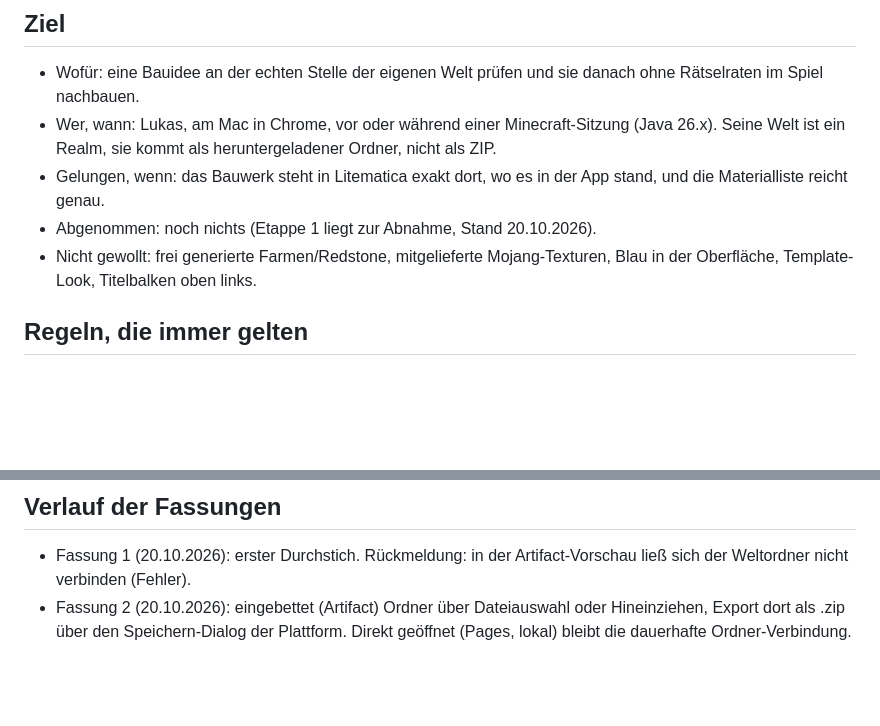
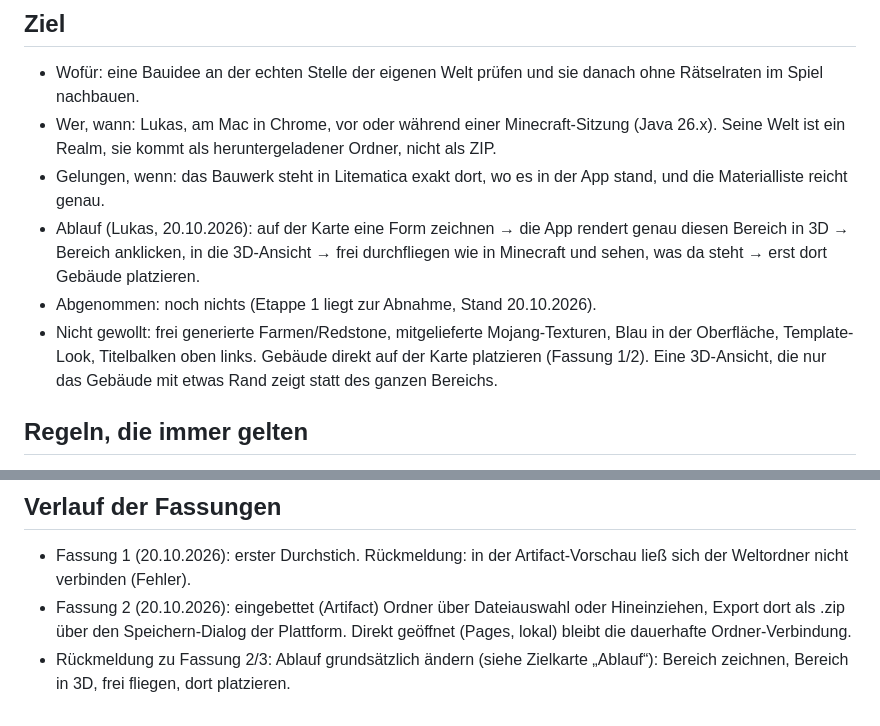
Before and after one commit to LULKASSS/Minecraft-Buildings, a Markdown page: CLAUDE.md, 2 parts joined by grey strips. Rendered like a GitHub page; blank space fills up the shorter version.

Commit message:
Zielkarte: neuer Ablauf Bereich zeichnen → 3D durchfliegen → dort platzieren
Anlass: Lukas' Rückmeldung zu Fassung 2.

Co-Authored-By: Claude Opus 5.5 <noreply@anthropic.com>
Claude-Session: https://claude.ai/code/session_01A3LLUpxyedtLTfeG3iEF42

```diff
--- a/CLAUDE.md
+++ b/CLAUDE.md
@@ -4,8 +4,9 @@
 - Wofür: eine Bauidee an der echten Stelle der eigenen Welt prüfen und sie danach ohne Rätselraten im Spiel nachbauen.
 - Wer, wann: Lukas, am Mac in Chrome, vor oder während einer Minecraft-Sitzung (Java 26.x). Seine Welt ist ein Realm, sie kommt als heruntergeladener Ordner, nicht als ZIP.
 - Gelungen, wenn: das Bauwerk steht in Litematica exakt dort, wo es in der App stand, und die Materialliste reicht genau.
+- Ablauf (Lukas, 20.10.2026): auf der Karte eine Form zeichnen → die App rendert genau diesen Bereich in 3D → Bereich anklicken, in die 3D-Ansicht → frei durchfliegen wie in Minecraft und sehen, was da steht → erst dort Gebäude platzieren.
 - Abgenommen: noch nichts (Etappe 1 liegt zur Abnahme, Stand 20.10.2026).
-- Nicht gewollt: frei generierte Farmen/Redstone, mitgelieferte Mojang-Texturen, Blau in der Oberfläche, Template-Look, Titelbalken oben links.
+- Nicht gewollt: frei generierte Farmen/Redstone, mitgelieferte Mojang-Texturen, Blau in der Oberfläche, Template-Look, Titelbalken oben links. Gebäude direkt auf der Karte platzieren (Fassung 1/2). Eine 3D-Ansicht, die nur das Gebäude mit etwas Rand zeigt statt des ganzen Bereichs.
 
 ## Regeln, die immer gelten
 - **Funktional und dekorativ trennen.** Farmen und Redstone (Eisenfarm, Trading Hall) entstehen nur aus geprüften Vorlagen, die parametrisiert werden (Ausrichtung, Anzahl Module, Fassade). Spawnfläche, Dorfbewohner-Plätze, Kill-Kammer, Wasserströme bleiben unverändert. Nur dekorative Bauten (Haus, Brücke, Dorf) werden prozedural erzeugt.
@@ -45,3 +46,4 @@ Weltformat: ab 26.1 liegen die Regionen in `dimensions/minecraft/overworld/regio
 ## Verlauf der Fassungen
 - Fassung 1 (20.10.2026): erster Durchstich. Rückmeldung: in der Artifact-Vorschau ließ sich der Weltordner nicht verbinden (Fehler).
 - Fassung 2 (20.10.2026): eingebettet (Artifact) Ordner über Dateiauswahl oder Hineinziehen, Export dort als .zip über den Speichern-Dialog der Plattform. Direkt geöffnet (Pages, lokal) bleibt die dauerhafte Ordner-Verbindung.
+- Rückmeldung zu Fassung 2/3: Ablauf grundsätzlich ändern (siehe Zielkarte „Ablauf“): Bereich zeichnen, Bereich in 3D, frei fliegen, dort platzieren.
```
